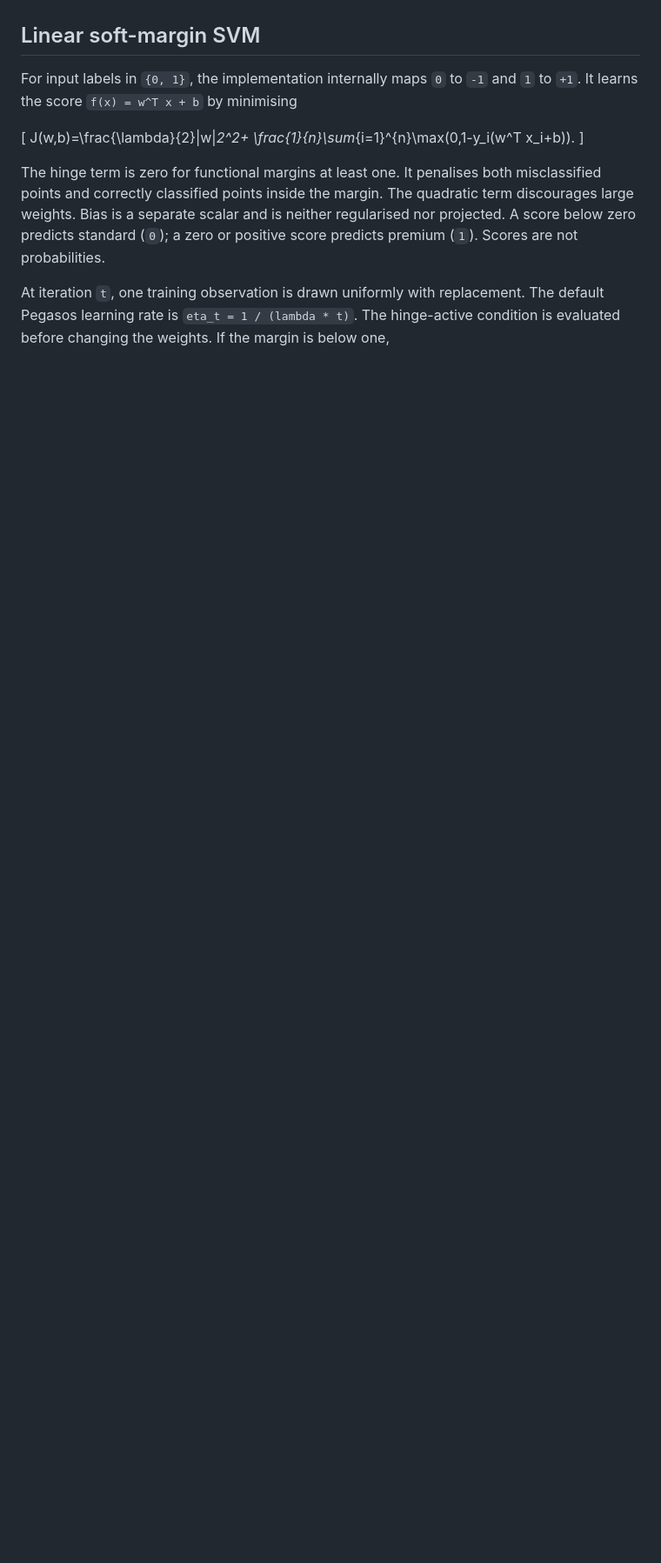
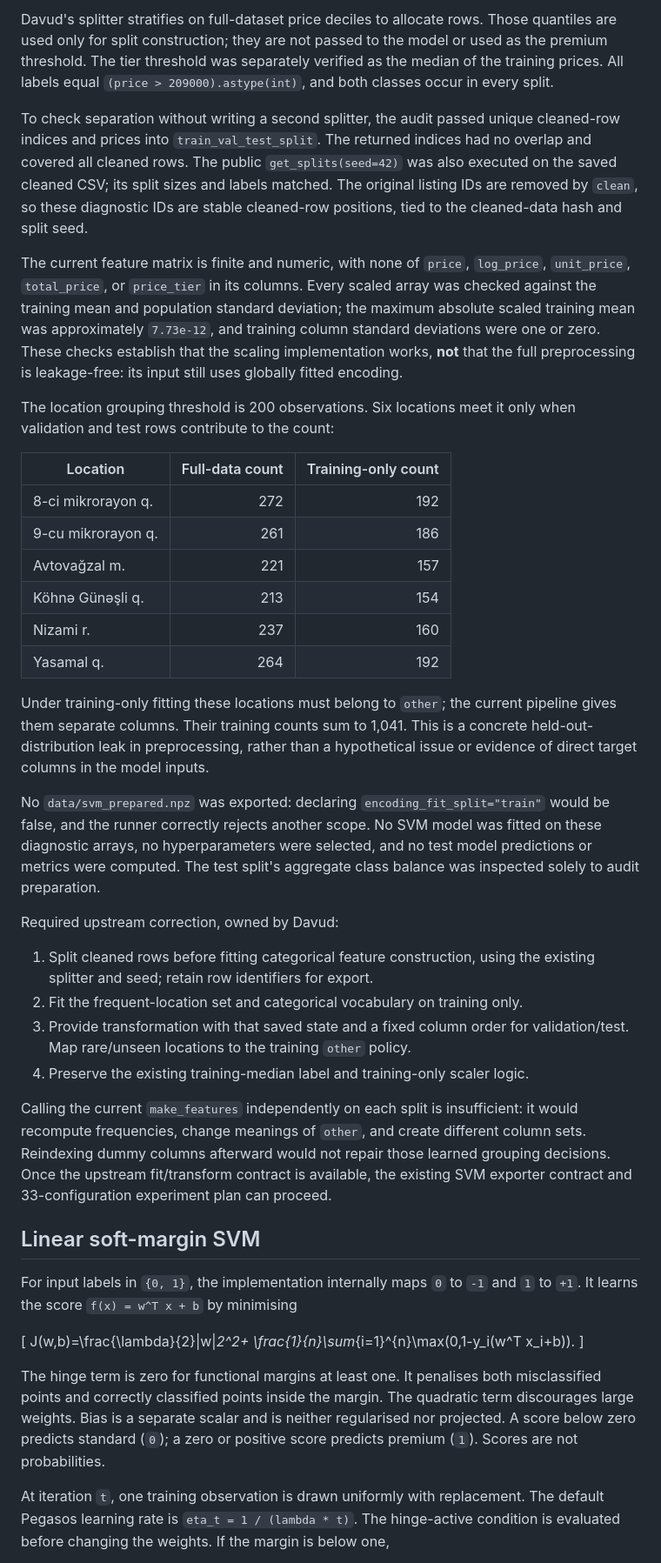
Before and after one commit to EmbeddedDesignEngineer/ML-Final, a Markdown page: experiments/SVM_REPORT_NOTES.md, the part around one of its changes. Shown at 87% size. Drawn GitHub-style; blank space fills up the shorter version.

```diff
--- a/experiments/SVM_REPORT_NOTES.md
+++ b/experiments/SVM_REPORT_NOTES.md
@@ -43,3 +75,61 @@ requirements in the temporary verification environment.
+Davud's splitter stratifies on full-dataset price deciles to allocate rows.
+Those quantiles are used only for split construction; they are not passed to
+the model or used as the premium threshold. The tier threshold was separately
+verified as the median of the training prices. All labels equal
+`(price > 209000).astype(int)`, and both classes occur in every split.
+
+To check separation without writing a second splitter, the audit passed unique
+cleaned-row indices and prices into `train_val_test_split`. The returned indices
+had no overlap and covered all cleaned rows. The public `get_splits(seed=42)`
+was also executed on the saved cleaned CSV; its split sizes and labels matched.
+The original listing IDs are removed by `clean`, so these diagnostic IDs are
+stable cleaned-row positions, tied to the cleaned-data hash and split seed.
+
+The current feature matrix is finite and numeric, with none of `price`,
+`log_price`, `unit_price`, `total_price`, or `price_tier` in its columns. Every
+scaled array was checked against the training mean and population standard
+deviation; the maximum absolute scaled training mean was approximately
+`7.73e-12`, and training column standard deviations were one or zero. These
+checks establish that the scaling implementation works, **not** that the full
+preprocessing is leakage-free: its input still uses globally fitted encoding.
+
+The location grouping threshold is 200 observations. Six locations meet it
+only when validation and test rows contribute to the count:
+
+| Location | Full-data count | Training-only count |
+|---|---:|---:|
+| 8-ci mikrorayon q. | 272 | 192 |
+| 9-cu mikrorayon q. | 261 | 186 |
+| Avtovağzal m. | 221 | 157 |
+| Köhnə Günəşli q. | 213 | 154 |
+| Nizami r. | 237 | 160 |
+| Yasamal q. | 264 | 192 |
+
+Under training-only fitting these locations must belong to `other`; the current
+pipeline gives them separate columns. Their training counts sum to 1,041.
+This is a concrete held-out-distribution leak in preprocessing, rather than a
+hypothetical issue or evidence of direct target columns in the model inputs.
+
+No `data/svm_prepared.npz` was exported: declaring `encoding_fit_split="train"`
+would be false, and the runner correctly rejects another scope. No SVM model
+was fitted on these diagnostic arrays, no hyperparameters were selected, and
+no test model predictions or metrics were computed. The test split's aggregate
+class balance was inspected solely to audit preparation.
+
+Required upstream correction, owned by Davud:
+
+1. Split cleaned rows before fitting categorical feature construction, using
+   the existing splitter and seed; retain row identifiers for export.
+2. Fit the frequent-location set and categorical vocabulary on training only.
+3. Provide transformation with that saved state and a fixed column order for
+   validation/test. Map rare/unseen locations to the training `other` policy.
+4. Preserve the existing training-median label and training-only scaler logic.
+
+Calling the current `make_features` independently on each split is insufficient:
+it would recompute frequencies, change meanings of `other`, and create different
+column sets. Reindexing dummy columns afterward would not repair those learned
+grouping decisions. Once the upstream fit/transform contract is available, the
+existing SVM exporter contract and 33-configuration experiment plan can proceed.
 
 ## Linear soft-margin SVM
 
```
Also changed, not shown: other parts of experiments/SVM_REPORT_NOTES.md (+62 -26 lines).
